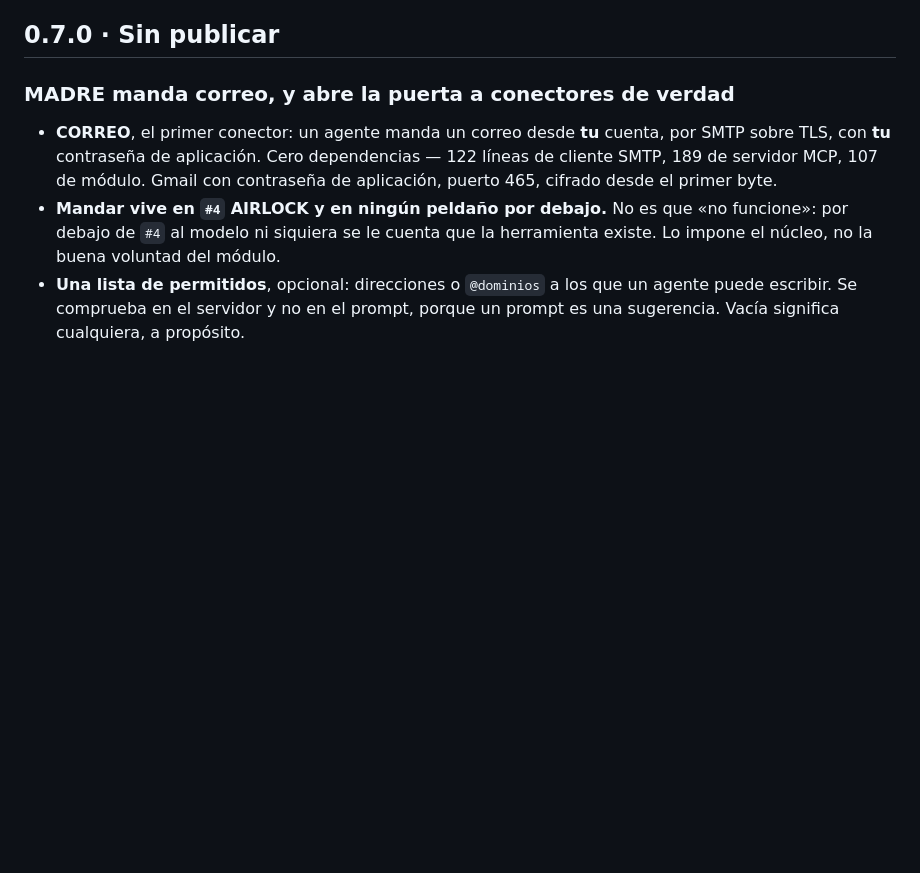
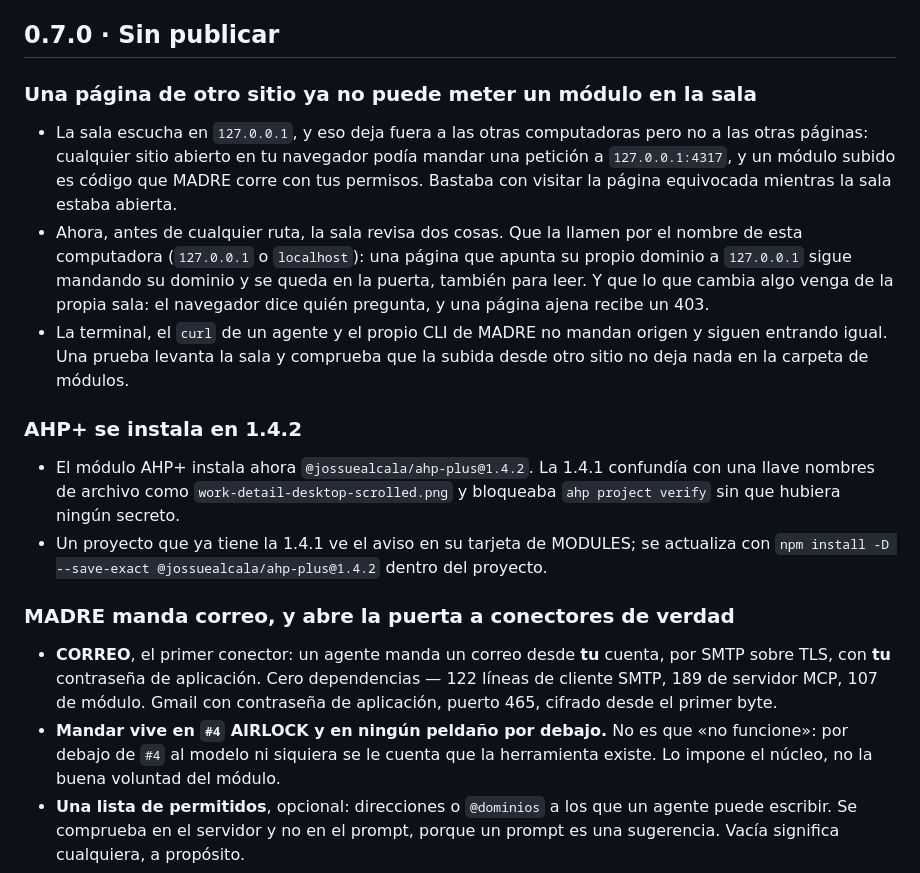
Before and after one commit to jossuealcacao-exe/madre, a Markdown page: CHANGELOG.md, the part around the change. GitHub-like rendering; blank space fills up the shorter version.

Commit message:
Lo que dice el CHANGELOG de la puerta y de AHP+ 1.4.2
Co-Authored-By: Claude Opus 5.5 <noreply@anthropic.com>

```diff
--- a/CHANGELOG.md
+++ b/CHANGELOG.md
@@ -5,6 +5,17 @@ Todas las versiones publicadas de `@jossuealcala/madre`. Fechas en ISO.
 Una versión se cierra cuando está en npm: hasta entonces su sección se llama **Sin publicar** y puede crecer. Cada versión publicada tiene exactamente una etiqueta `vX.Y.Z`, una release en GitHub y una sección aquí; el parche puede llegar a dos dígitos (`0.2.10`) antes de subir el menor. Ver `docs/ROADMAP.md` para el criterio de qué sube cada número.
 
 ## 0.7.0 · Sin publicar
+
+### Una página de otro sitio ya no puede meter un módulo en la sala
+
+- La sala escucha en `127.0.0.1`, y eso deja fuera a las otras computadoras pero no a las otras páginas: cualquier sitio abierto en tu navegador podía mandar una petición a `127.0.0.1:4317`, y un módulo subido es código que MADRE corre con tus permisos. Bastaba con visitar la página equivocada mientras la sala estaba abierta.
+- Ahora, antes de cualquier ruta, la sala revisa dos cosas. Que la llamen por el nombre de esta computadora (`127.0.0.1` o `localhost`): una página que apunta su propio dominio a `127.0.0.1` sigue mandando su dominio y se queda en la puerta, también para leer. Y que lo que cambia algo venga de la propia sala: el navegador dice quién pregunta, y una página ajena recibe un 403.
+- La terminal, el `curl` de un agente y el propio CLI de MADRE no mandan origen y siguen entrando igual. Una prueba levanta la sala y comprueba que la subida desde otro sitio no deja nada en la carpeta de módulos.
+
+### AHP+ se instala en 1.4.2
+
+- El módulo AHP+ instala ahora `@jossuealcala/ahp-plus@1.4.2`. La 1.4.1 confundía con una llave nombres de archivo como `work-detail-desktop-scrolled.png` y bloqueaba `ahp project verify` sin que hubiera ningún secreto.
+- Un proyecto que ya tiene la 1.4.1 ve el aviso en su tarjeta de MODULES; se actualiza con `npm install -D --save-exact @jossuealcala/ahp-plus@1.4.2` dentro del proyecto.
 
 ### MADRE manda correo, y abre la puerta a conectores de verdad
 
```
